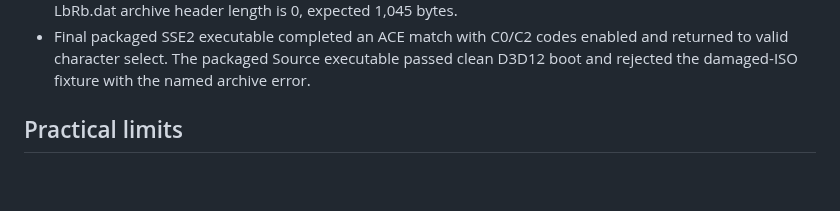
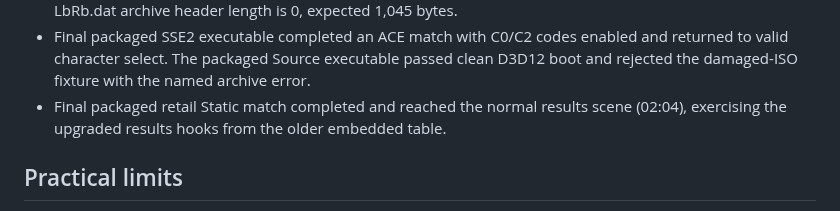
Before and after one commit to Hero88go/melee-unlocked, a Markdown page: docs/current-hotfix-validation.md, the part around the change. Drawn GitHub-style; blank space fills up the shorter version.

Commit message:
Record packaged retail results regression

```diff
--- a/docs/current-hotfix-validation.md
+++ b/docs/current-hotfix-validation.md
@@ -49,6 +49,8 @@ The development 0.9 tree and live installations were not modified.
 - Final packaged SSE2 executable completed an ACE match with C0/C2 codes enabled and returned to
   valid character select. The packaged Source executable passed clean D3D12 boot and rejected
   the damaged-ISO fixture with the named archive error.
+- Final packaged retail Static match completed and reached the normal results scene (02:04),
+  exercising the upgraded results hooks from the older embedded table.
 
 ## Practical limits
 
```
